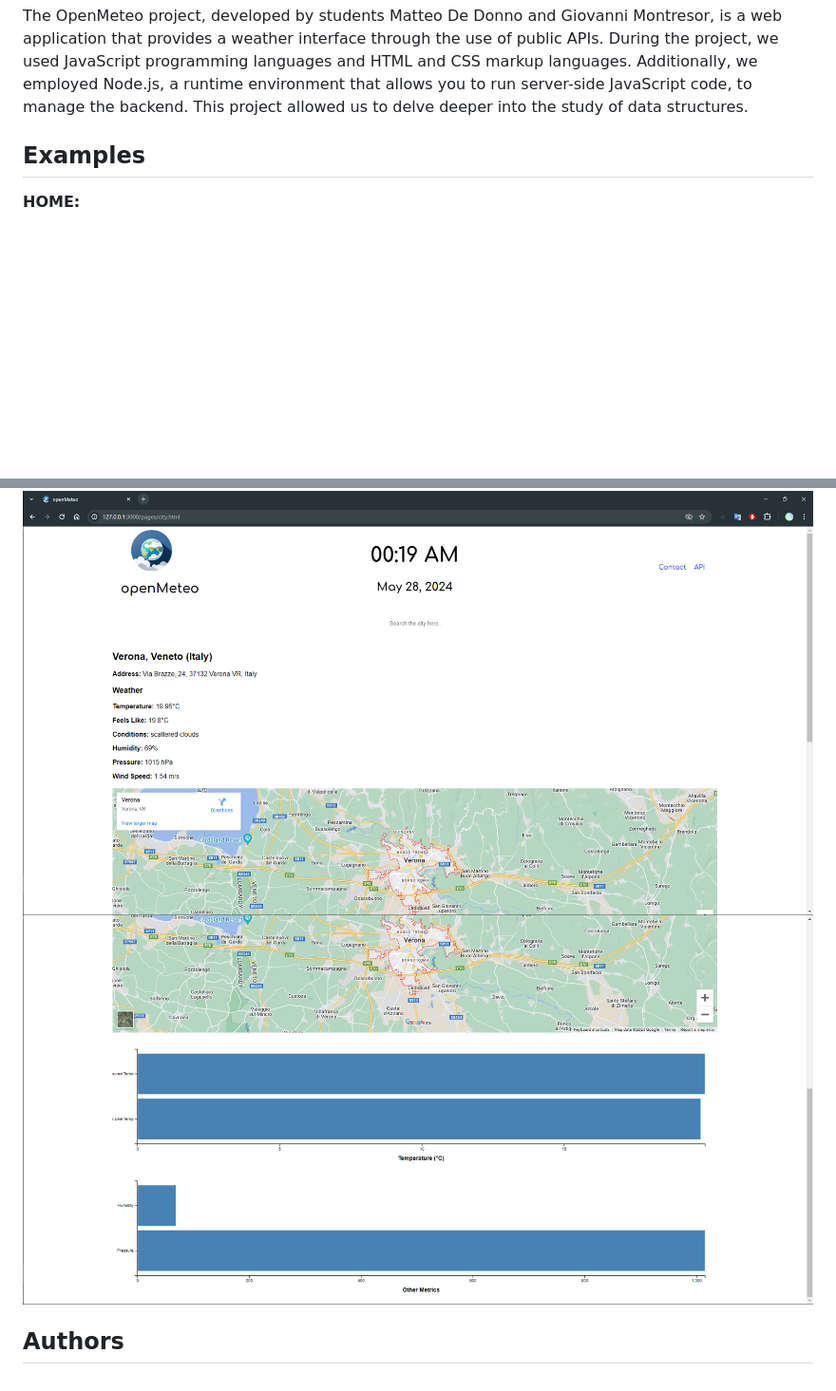
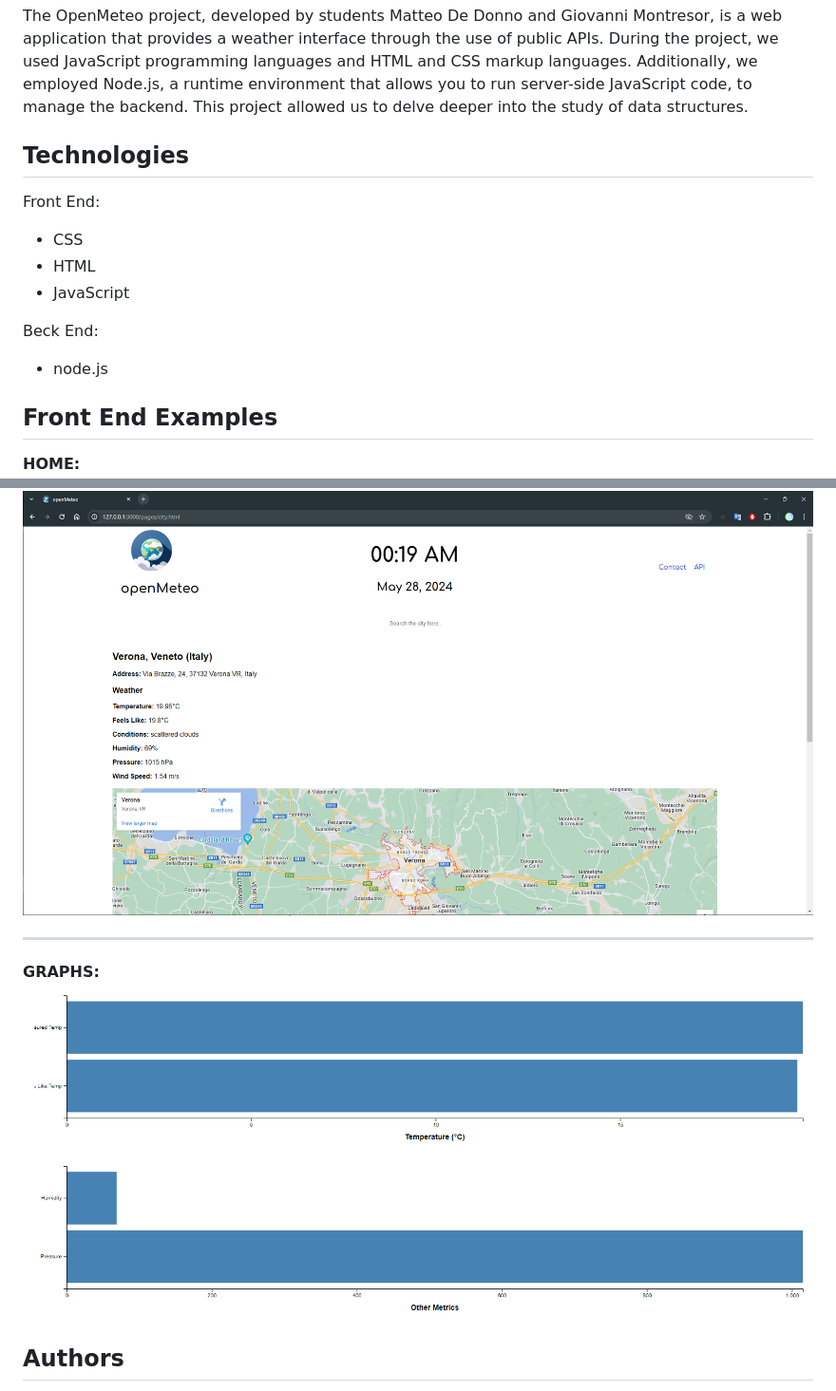
Before and after one commit to GioMontre/OpenMeteo, a Markdown page: README.md, 2 parts joined by grey strips. Shown: that part at 95% size. GitHub-like rendering; pictures changed too: img/README/city_detailed_data_2.png; blank space fills up the shorter version.

Commit message:
Modificato README.md: - aggiunto tecnologies - modificato l'immagine dei grafici

```diff
--- a/README.md
+++ b/README.md
@@ -8,7 +8,19 @@
 
 The OpenMeteo project, developed by students Matteo De Donno and Giovanni Montresor, is a web application that provides a weather interface through the use of public APIs. During the project, we used JavaScript programming languages and HTML and CSS markup languages. Additionally, we employed Node.js, a runtime environment that allows you to run server-side JavaScript code, to manage the backend. This project allowed us to delve deeper into the study of data structures.
 
-## Examples
+## Technologies
+
+Front End:
+
+- CSS
+- HTML
+- JavaScript
+
+Beck End:
+
+- node.js
+
+## Front End Examples
 
 **HOME:**
 ![home.png](img/README/home.png)
@@ -19,5 +35,9 @@ The OpenMeteo project, developed by students Matteo De Donno and Giovanni Montre
 **CITY DETAILED DATA:**
 ![detailed_data_1.png](img/README/city_detailed_data_1.png)
+
+---
+
+**GRAPHS:**
 ![detailed_data_2.png](img/README/city_detailed_data_2.png)
 
 ## Authors
```
Also changed, not shown: other parts of README.md (+4 -0 lines).
